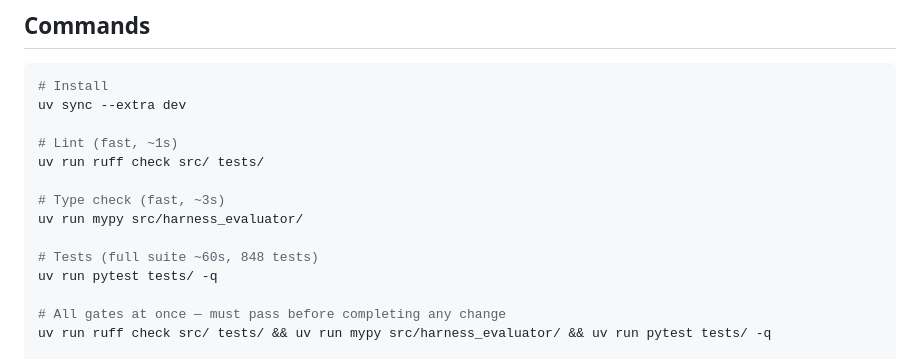
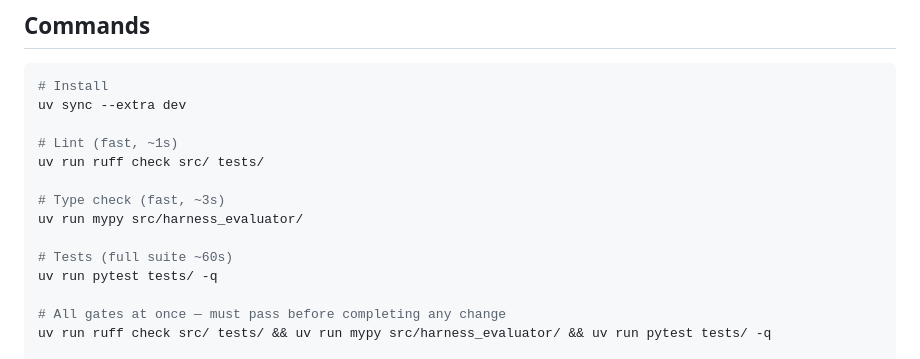
Before and after one commit to yorch/harness-evaluator, a Markdown page: AGENTS.md, the part around the change. GitHub-like rendering.

Commit message:
docs: drop the test count from the pytest command hint
The sibling hints in that block ("fast, ~1s", "slow, ~5 min") all describe
cost, so a reader knows whether to run the command while iterating. The test
count describes nothing actionable -- no decision changes on 815 vs 848 -- but
it is a correctness claim that decays on every PR that adds a test. It had
already drifted to 638 against an actual 815, and #52 had to touch this line
for a change that was otherwise entirely about the Docker runner.

A stale count is also worse than no count: an agent reading "638 tests" while
watching 848 pass has to stop and work out whether it is running the wrong
suite or double-collecting.

The "5 preinstalled harnesses" count further down is left alone -- it is
followed immediately by the enumeration, so it is self-checking and only
changes on a deliberate Dockerfile edit.

Co-Authored-By: Claude Opus 5 (1M context) <noreply@anthropic.com>
Claude-Session: https://claude.ai/code/session_01VSx78N2iDcz9Y1HJbYebMn

```diff
--- a/AGENTS.md
+++ b/AGENTS.md
@@ -12,7 +12,7 @@ uv run ruff check src/ tests/
 # Type check (fast, ~3s)
 uv run mypy src/harness_evaluator/
 
-# Tests (full suite ~60s, 848 tests)
+# Tests (full suite ~60s)
 uv run pytest tests/ -q
 
 # All gates at once — must pass before completing any change
```
